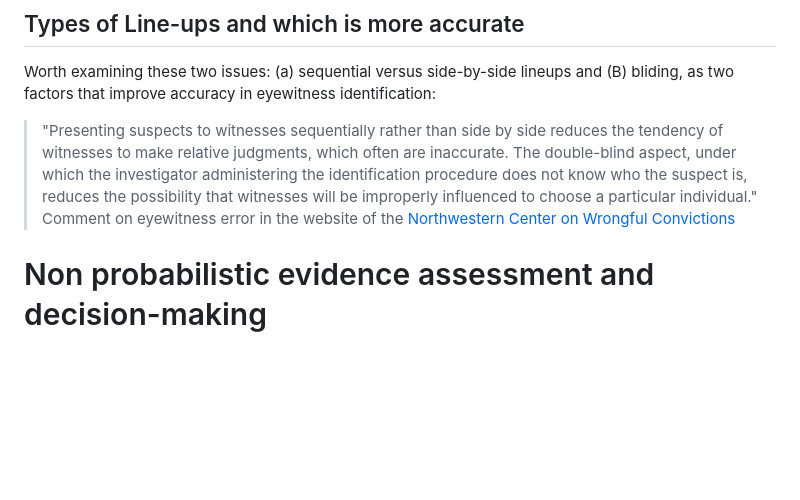
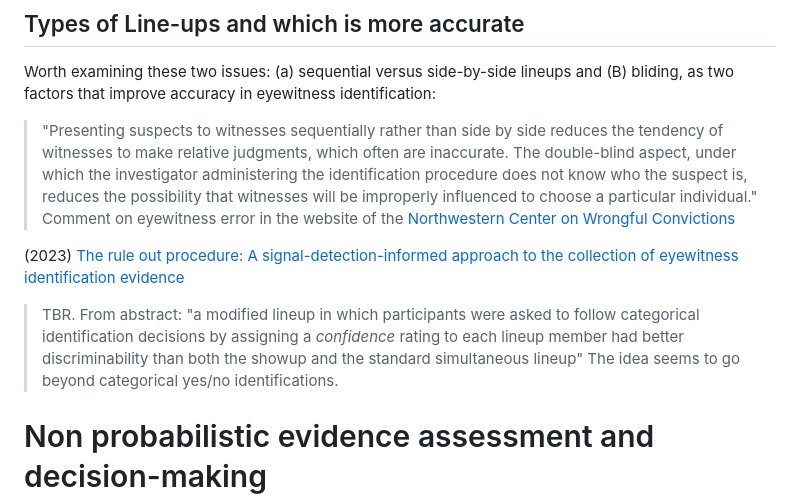
Before and after one commit to marcellodibello/legal-probabilism, a Markdown page: literature.md, the part around the change. Drawn GitHub-style; blank space fills up the shorter version.

```diff
--- a/literature.md
+++ b/literature.md
@@ -77,6 +77,11 @@ Worth examining these two issues: (a) sequential versus side-by-side lineups and
 
 > "Presenting suspects to witnesses sequentially rather than side by side reduces the tendency of witnesses to make relative judgments, which often are inaccurate. The double-blind aspect, under which the investigator administering the identification procedure does not know who the suspect is, reduces the possibility that witnesses will be improperly influenced to choose a particular individual." Comment on eyewitness error in the website of the [Northwestern Center on Wrongful Convictions](https://cwc.law.northwestern.edu/erroneous-eyewitness-identification/)
 
+
+(2023) [The rule out procedure: A signal-detection-informed approach to the collection of eyewitness identification evidence](https://psycnet.apa.org/record/2023-31153-001)
+
+> TBR. From abstract: "a modified lineup in which participants were asked to follow categorical identification decisions by assigning a *confidence* rating to each lineup member had better discriminability than both the showup and the standard simultaneous lineup" The idea seems to go beyond categorical yes/no identifications.
+
 # Non probabilistic evidence assessment and decision-making
 
 Anderson (1981), [Legal Judgment as Information integration, Chapter 4](https://psychology.ucsd.edu/_files/norman-anderson-book/Chapter%204.pdf)
```
